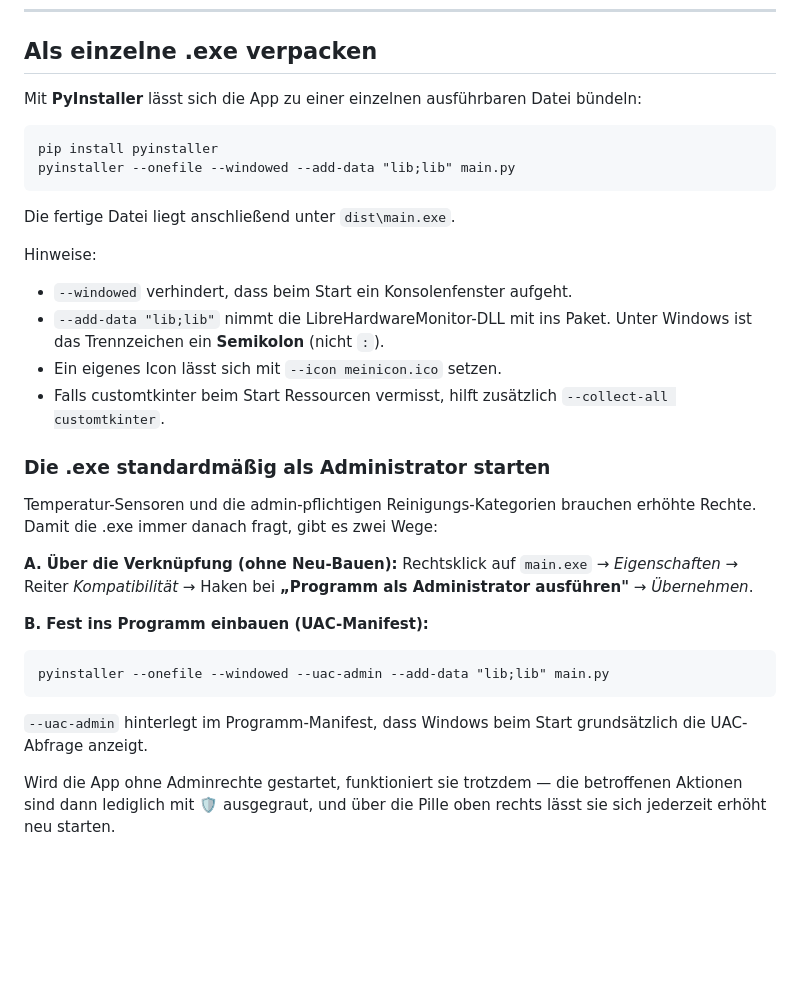
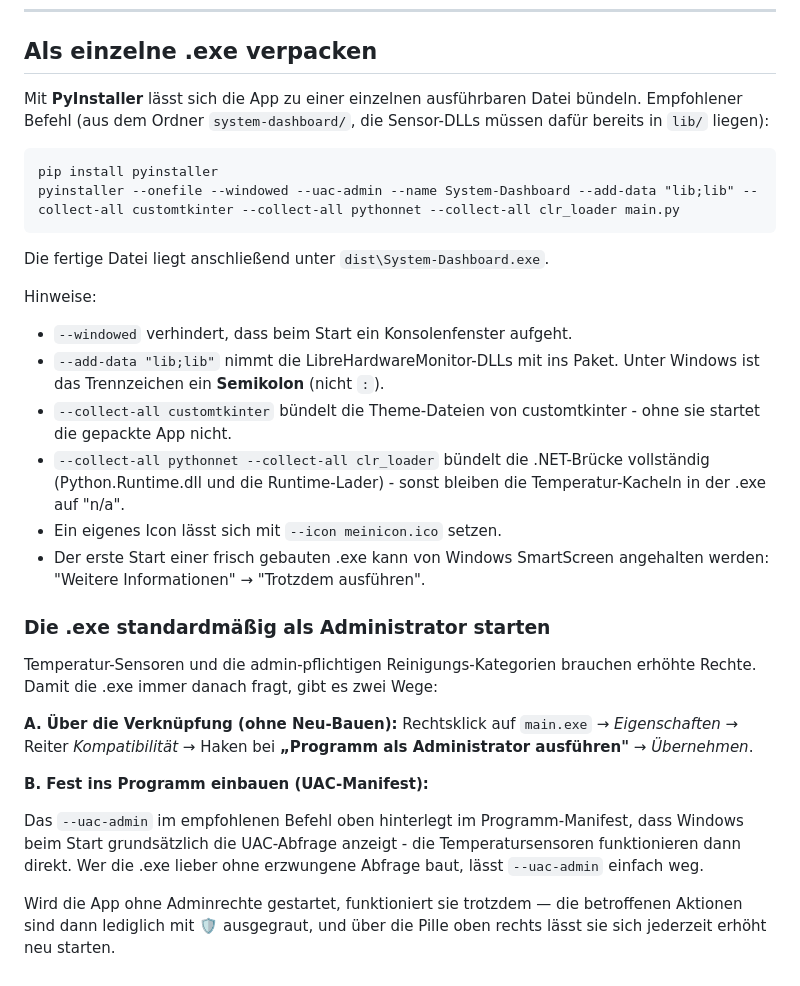
Before and after one commit to maetinio/solarcheck2, a Markdown page: system-dashboard/README.md, the part around the change. GitHub-like rendering; blank space fills up the shorter version.

Commit message:
System-Dashboard: PyInstaller-Anleitung um pythonnet/clr_loader-Bündelung ergänzen
Der empfohlene Build-Befehl enthält jetzt --collect-all für customtkinter
(Theme-Dateien), pythonnet und clr_loader (.NET-Brücke) sowie --uac-admin
und einen sprechenden Exe-Namen. Ohne die .NET-Brücke im Paket blieben
die Temperatur-Kacheln in der gebauten .exe auf "n/a".

Co-Authored-By: Claude Fable 5 <noreply@anthropic.com>
Claude-Session: https://claude.ai/code/session_01EroVRkU2JnWXGLonTSAPUg

````diff
--- a/system-dashboard/README.md
+++ b/system-dashboard/README.md
@@ -192,23 +192,29 @@ system-dashboard/
 ## Als einzelne .exe verpacken
 
 Mit **PyInstaller** lässt sich die App zu einer einzelnen ausführbaren Datei
-bündeln:
+bündeln. Empfohlener Befehl (aus dem Ordner `system-dashboard/`, die
+Sensor-DLLs müssen dafür bereits in `lib/` liegen):
 
 ```bat
 pip install pyinstaller
-pyinstaller --onefile --windowed --add-data "lib;lib" main.py
+pyinstaller --onefile --windowed --uac-admin --name System-Dashboard --add-data "lib;lib" --collect-all customtkinter --collect-all pythonnet --collect-all clr_loader main.py
 ```
 
-Die fertige Datei liegt anschließend unter `dist\main.exe`.
+Die fertige Datei liegt anschließend unter `dist\System-Dashboard.exe`.
 
 Hinweise:
 
 * `--windowed` verhindert, dass beim Start ein Konsolenfenster aufgeht.
-* `--add-data "lib;lib"` nimmt die LibreHardwareMonitor-DLL mit ins Paket.
+* `--add-data "lib;lib"` nimmt die LibreHardwareMonitor-DLLs mit ins Paket.
   Unter Windows ist das Trennzeichen ein **Semikolon** (nicht `:`).
+* `--collect-all customtkinter` bündelt die Theme-Dateien von customtkinter -
+  ohne sie startet die gepackte App nicht.
+* `--collect-all pythonnet --collect-all clr_loader` bündelt die
+  .NET-Brücke vollständig (Python.Runtime.dll und die Runtime-Lader) -
+  sonst bleiben die Temperatur-Kacheln in der .exe auf "n/a".
 * Ein eigenes Icon lässt sich mit `--icon meinicon.ico` setzen.
-* Falls customtkinter beim Start Ressourcen vermisst, hilft zusätzlich
-  `--collect-all customtkinter`.
+* Der erste Start einer frisch gebauten .exe kann von Windows SmartScreen
+  angehalten werden: "Weitere Informationen" → "Trotzdem ausführen".
 
 ### Die .exe standardmäßig als Administrator starten
 
@@ -221,12 +227,10 @@ Haken bei **„Programm als Administrator ausführen"** → *Übernehmen*.
 
 **B. Fest ins Programm einbauen (UAC-Manifest):**
 
-```bat
-pyinstaller --onefile --windowed --uac-admin --add-data "lib;lib" main.py
-```
-
-`--uac-admin` hinterlegt im Programm-Manifest, dass Windows beim Start
-grundsätzlich die UAC-Abfrage anzeigt.
+Das `--uac-admin` im empfohlenen Befehl oben hinterlegt im
+Programm-Manifest, dass Windows beim Start grundsätzlich die UAC-Abfrage
+anzeigt - die Temperatursensoren funktionieren dann direkt. Wer die .exe
+lieber ohne erzwungene Abfrage baut, lässt `--uac-admin` einfach weg.
 
 Wird die App ohne Adminrechte gestartet, funktioniert sie trotzdem — die
 betroffenen Aktionen sind dann lediglich mit 🛡 ausgegraut, und über die Pille
````
